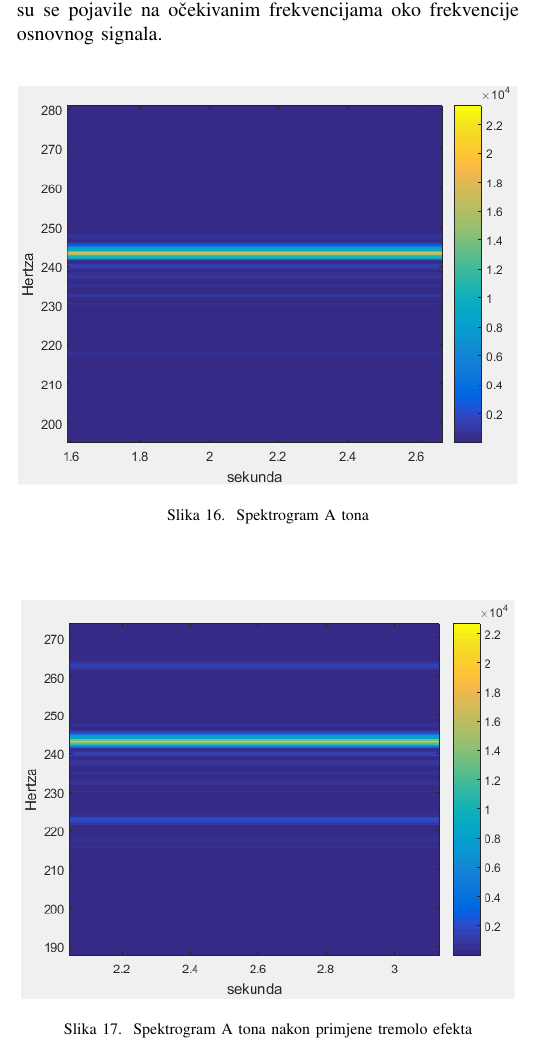
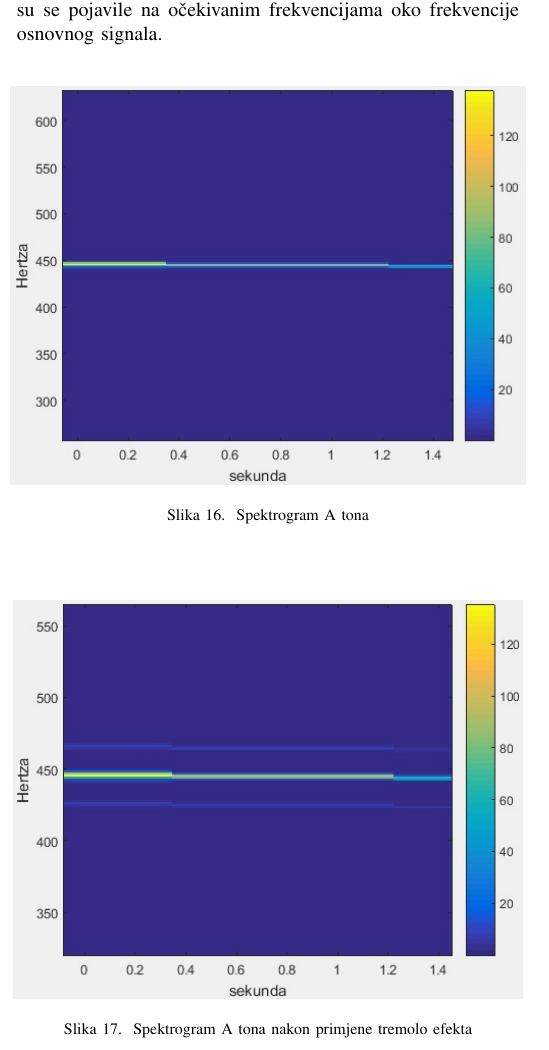
Before and after one commit to KarlaSalamun/SPUS_projekt, a LaTeX paper (izvjestaj.tex): part of one column of page 5 of 6, cut so that both start at the same text. Compiled offline with pdfLaTeX; a missing font is replaced by an installed copy or a similar font; a LaTeX package or settings file that is missing is left out.

Commit message:
neke promjene

```diff
--- a/izvjestaj.tex
+++ b/izvjestaj.tex
@@ -393,13 +393,13 @@ slikom \ref{tremolo_ulaz}. Komponente su se pojavile na očekivanim frekvencijam
 signala.
 
 \begin{figure}[H]
-   \centerline{\includegraphics[height=200pt]{slike/tremolo_spektar_ulaz.png}}
+   \centerline{\includegraphics[height=200pt]{slike/tremolo_ulaz.jpeg}}
    \caption{Spektrogram A tona}
    \label{tremolo_ulaz}
  \end{figure}
 
  \begin{figure}[H]
-   \centerline{\includegraphics[height=200pt]{slike/tremolo_spektar_izlaz.png}}
+   \centerline{\includegraphics[height=200pt]{slike/tremolo_izlaz.jpeg}}
    \caption{Spektrogram A tona nakon primjene tremolo efekta}
    \label{tremolo_izlaz}
  \end{figure}
```
Also changed, not shown: slike/tremolo_izlaz.jpeg (added), slike/tremolo_spektar_izlaz.png (deleted), slike/tremolo_spektar_ulaz.png (deleted), slike/tremolo_ulaz.jpeg (added).
